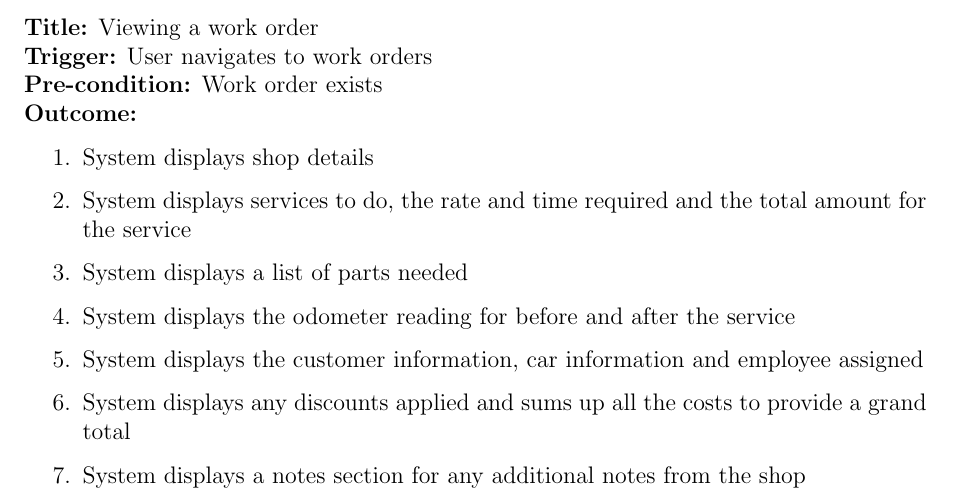
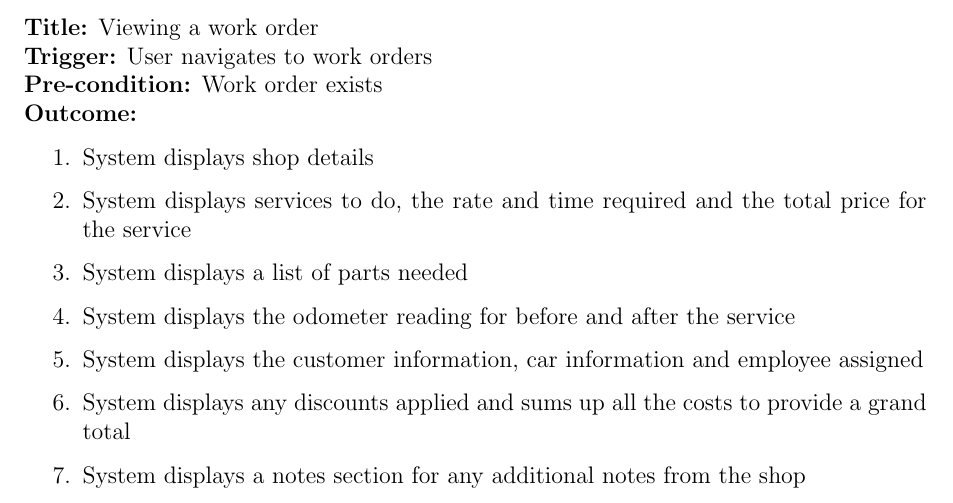
Before and after one commit to arkinmodi/project-sayyara, a LaTeX document (docs/SRS/SRS.tex): part of page 16 of 38, cut so that both start at the same text. Compiled offline with pdfLaTeX.

Commit message:
Update docs/SRS/SRS.tex
Co-authored-by: joyxiao99 <34189744+joyxiao99@users.noreply.github.com>

```diff
--- a/docs/SRS/SRS.tex
+++ b/docs/SRS/SRS.tex
@@ -591,7 +591,7 @@ external systems and services.
 \textbf{Outcome:}
 \begin{enumerate}
 	\item System displays shop details
-	\item System displays services to do, the rate and time required and the total amount for the service
+	\item System displays services to do, the rate and time required and the total price for the service
 	\item System displays a list of parts needed
 	\item System displays the odometer reading for before and after the service
 	\item System displays the customer information, car information and employee assigned
```
